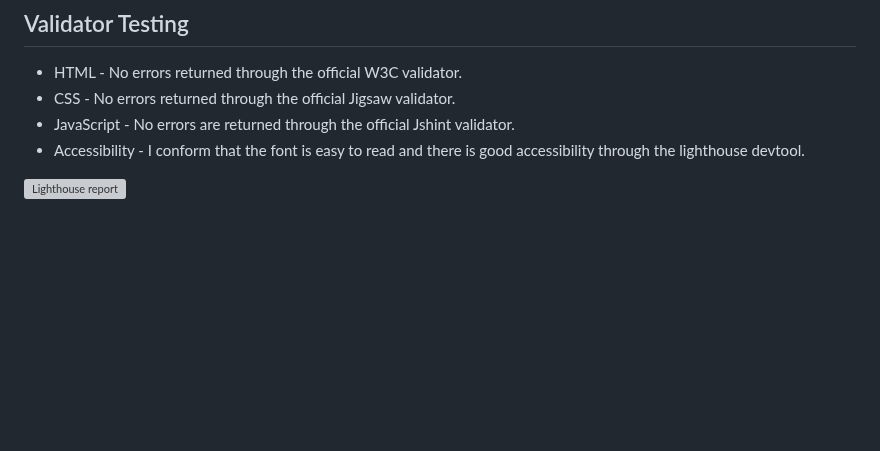
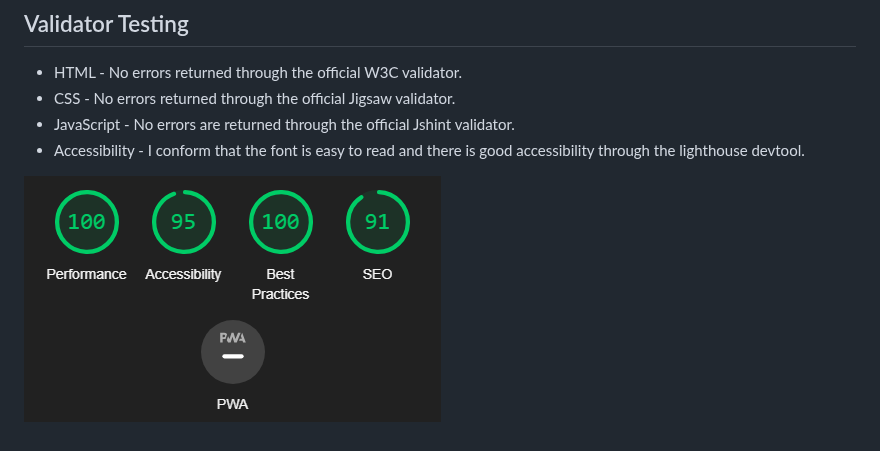
Before and after one commit to JTeo99/Second_Project, a Markdown page: README.md, the part around the change. Rendered like a GitHub page; blank space fills up the shorter version; grey boxes are pictures that could not be loaded.

Commit message:
lighthouse image fixed

```diff
--- a/README.md
+++ b/README.md
@@ -66,4 +66,4 @@ Welcome to the Typing Challenge Game! This is a web-based game that tests and im
 - JavaScript - No errors are returned through the official Jshint validator.
 - Accessibility - I conform that the font is easy to read and there is good accessibility through the lighthouse devtool.
 
-![Lighthouse report](README-img/lighthouse.png.png)
+![Lighthouse report](README-img/lighthouse.png)
```
